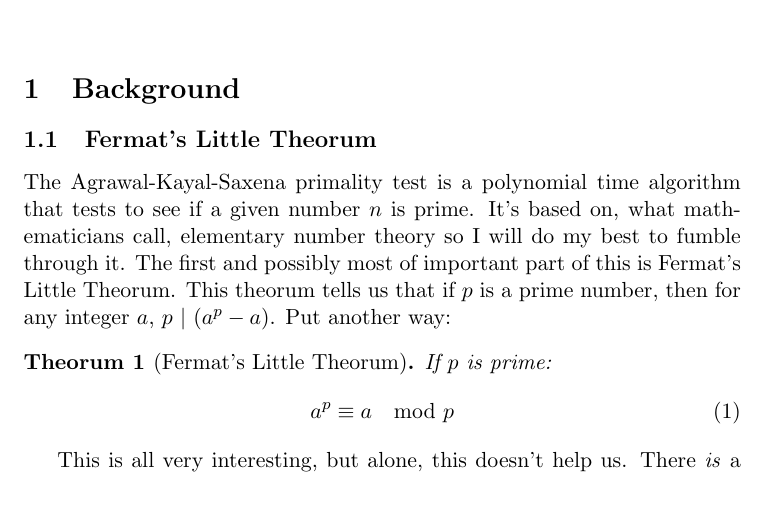
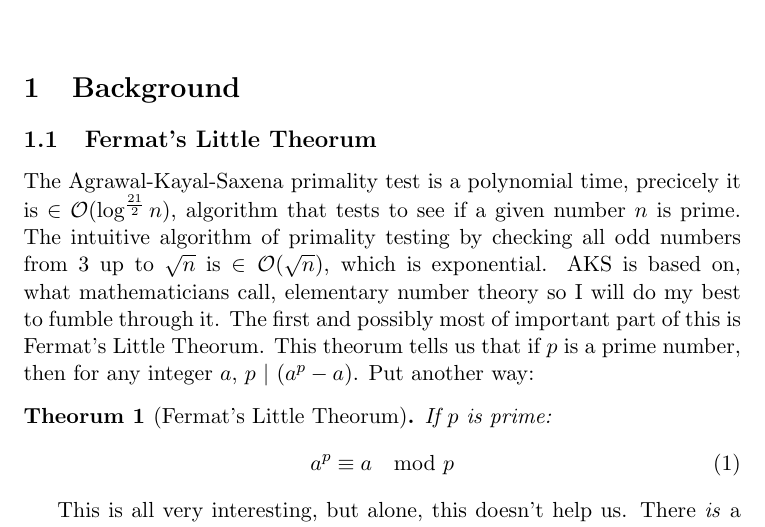
Before and after one commit to guygrigsby/Algorithms, a LaTeX document (Prime.tex): part of page 1 of 6, cut so that both start at the same text, the shorter picture padded with empty space. Compiled offline with pdfLaTeX.

```diff
--- a/Prime.tex
+++ b/Prime.tex
@@ -22,7 +22,7 @@
 \vspace{5pc}
 \section{Background}
 \subsection{Fermat's Little Theorum}
-The Agrawal-Kayal-Saxena primality test is a polynomial time algorithm that tests to see if a given number $n$ is prime. It's based on, what mathematicians call, elementary number theory so I will do my best to fumble through it. The first and possibly most of important part of this is Fermat's Little Theorum. This theorum tells us that if $p$ is a prime number, then for any integer $a$, $p\ |\ (a^p - a)$. Put another way:
+The Agrawal-Kayal-Saxena primality test is a polynomial time, precicely it is $\in\mathcal{O}(\log^\frac{21}{2}n) $, algorithm that tests to see if a given number $n$ is prime. The intuitive algorithm of primality testing by checking all odd numbers from $3$ up to $\sqrt{n}$ is $\in\mathcal{O}(\sqrt{n})$, which is exponential. AKS is based on, what mathematicians call, elementary number theory so I will do my best to fumble through it. The first and possibly most of important part of this is Fermat's Little Theorum. This theorum tells us that if $p$ is a prime number, then for any integer $a$, $p\ |\ (a^p - a)$. Put another way:
 
 \newtheorem{thm}{Theorum}\label{fermat}
 \begin{thm}[Fermat's Little Theorum]
```
